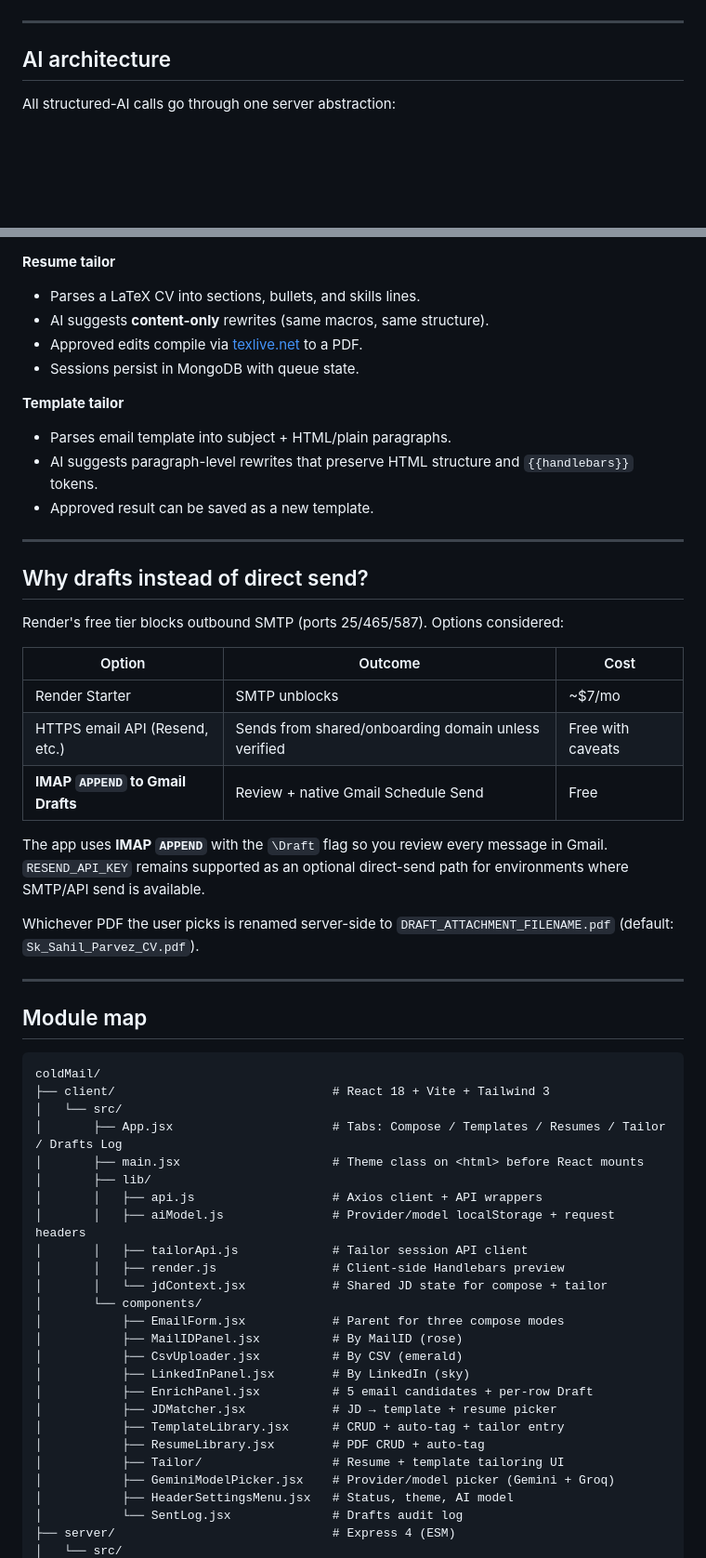
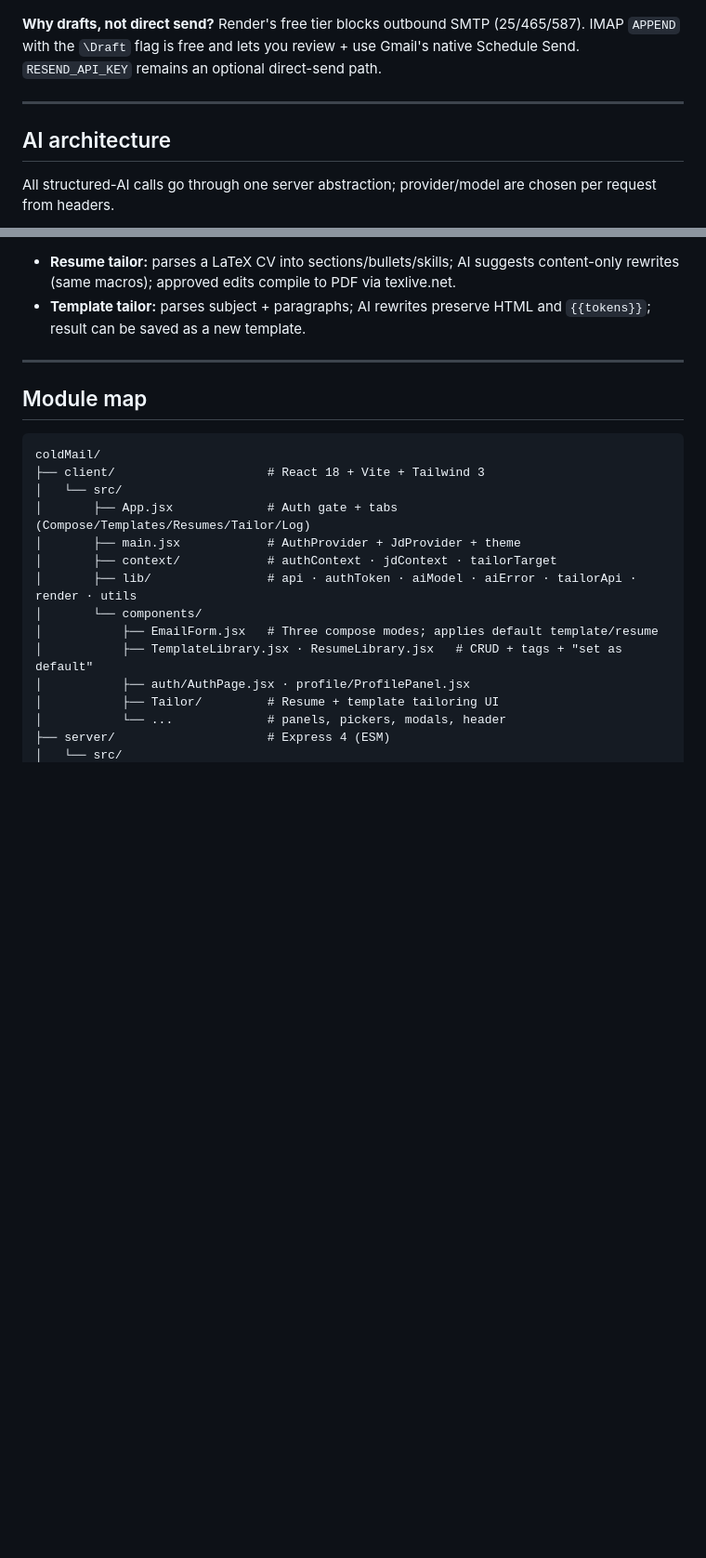
Before and after one commit to SK-ILLish-GIT/coldMail, a Markdown page: DETAILS.md, 2 parts joined by grey strips. Shown at 93% size. GitHub-like rendering; blank space fills up the shorter version.

````diff
--- a/DETAILS.md
+++ b/DETAILS.md
@@ -96,12 +118,14 @@ sequenceDiagram
   API-->>SPA: { success, status: drafted, meta }
   SPA-->>U: Toast + Drafts Log update
 ```
+
+**Why drafts, not direct send?** Render's free tier blocks outbound SMTP (25/465/587). IMAP `APPEND` with the `\Draft` flag is free and lets you review + use Gmail's native Schedule Send. `RESEND_API_KEY` remains an optional direct-send path.
 
 ---
 
 ## AI architecture
 
-All structured-AI calls go through one server abstraction:
+All structured-AI calls go through one server abstraction; provider/model are chosen per request from headers.
 
 ```mermaid
 flowchart LR
@@ -191,31 +176,7 @@ stateDiagram-v2
 ```
 
-**Resume tailor**
-- Parses a LaTeX CV into sections, bullets, and skills lines.
-- AI suggests **content-only** rewrites (same macros, same structure).
-- Approved edits compile via [texlive.net](https://texlive.net) to a PDF.
-- Sessions persist in MongoDB with queue state.
-
-**Template tailor**
-- Parses email template into subject + HTML/plain paragraphs.
-- AI suggests paragraph-level rewrites that preserve HTML structure and `{{handlebars}}` tokens.
-- Approved result can be saved as a new template.
-
----
-
-## Why drafts instead of direct send?
-
-Render's free tier blocks outbound SMTP (ports 25/465/587). Options considered:
-
-| Option | Outcome | Cost |
-|--------|---------|------|
-| Render Starter | SMTP unblocks | ~$7/mo |
-| HTTPS email API (Resend, etc.) | Sends from shared/onboarding domain unless verified | Free with caveats |
-| **IMAP `APPEND` to Gmail Drafts** | Review + native Gmail Schedule Send | Free |
-
-The app uses **IMAP `APPEND`** with the `\Draft` flag so you review every message in Gmail. `RESEND_API_KEY` remains supported as an optional direct-send path for environments where SMTP/API send is available.
-
-Whichever PDF the user picks is renamed server-side to `DRAFT_ATTACHMENT_FILENAME.pdf` (default: `Sk_Sahil_Parvez_CV.pdf`).
+- **Resume tailor:** parses a LaTeX CV into sections/bullets/skills; AI suggests content-only rewrites (same macros); approved edits compile to PDF via texlive.net.
+- **Template tailor:** parses subject + paragraphs; AI rewrites preserve HTML and `{{tokens}}`; result can be saved as a new template.
 
 ---
 
@@ -223,28 +184,17 @@ Whichever PDF the user picks is renamed server-side to `DRAFT_ATTACHMENT_FILENAM
 
 ```
 coldMail/
-├── client/                              # React 18 + Vite + Tailwind 3
+├── client/                     # React 18 + Vite + Tailwind 3
 │   └── src/
-│       ├── App.jsx                      # Tabs: Compose / Templates / Resumes / Tailor / Drafts Log
-│       ├── main.jsx                     # Theme class on <html> before React mounts
-│       ├── lib/
-│       │   ├── api.js                   # Axios client + API wrappers
-│       │   ├── aiModel.js               # Provider/model localStorage + request headers
-│       │   ├── tailorApi.js             # Tailor session API client
-│       │   ├── render.js                # Client-side Handlebars preview
-│       │   └── jdContext.jsx            # Shared JD state for compose + tailor
+│       ├── App.jsx             # Auth gate + tabs (Compose/Templates/Resumes/Tailor/Log)
+│       ├── main.jsx            # AuthProvider + JdProvider + theme
+│       ├── context/            # authContext · jdContext · tailorTarget
+│       ├── lib/                # api · authToken · aiModel · aiError · tailorApi · render · utils
 │       └── components/
-│           ├── EmailForm.jsx            # Parent for three compose modes
-│           ├── MailIDPanel.jsx          # By MailID (rose)
-│           ├── CsvUploader.jsx          # By CSV (emerald)
-│           ├── LinkedInPanel.jsx        # By LinkedIn (sky)
-│           ├── EnrichPanel.jsx          # 5 email candidates + per-row Draft
-│           ├── JDMatcher.jsx            # JD → template + resume picker
-│           ├── TemplateLibrary.jsx      # CRUD + auto-tag + tailor entry
-│           ├── ResumeLibrary.jsx        # PDF CRUD + auto-tag
-│           ├── Tailor/                  # Resume + template tailoring UI
-│           ├── GeminiModelPicker.jsx    # Provider/model picker (Gemini + Groq)
-│           ├── HeaderSettingsMenu.jsx   # Status, theme, AI model
-│           └── SentLog.jsx              # Drafts audit log
-├── server/                              # Express 4 (ESM)
+│           ├── EmailForm.jsx   # Three compose modes; applies default template/resume
+│           ├── TemplateLibrary.jsx · ResumeLibrary.jsx   # CRUD + tags + "set as default"
+│           ├── auth/AuthPage.jsx · profile/ProfilePanel.jsx
+│           ├── Tailor/         # Resume + template tailoring UI
+│           └── ...             # panels, pickers, modals, header
+├── server/                     # Express 4 (ESM)
 │   └── src/
````
Also changed, not shown: other parts of DETAILS.md (+147 -251 lines).
